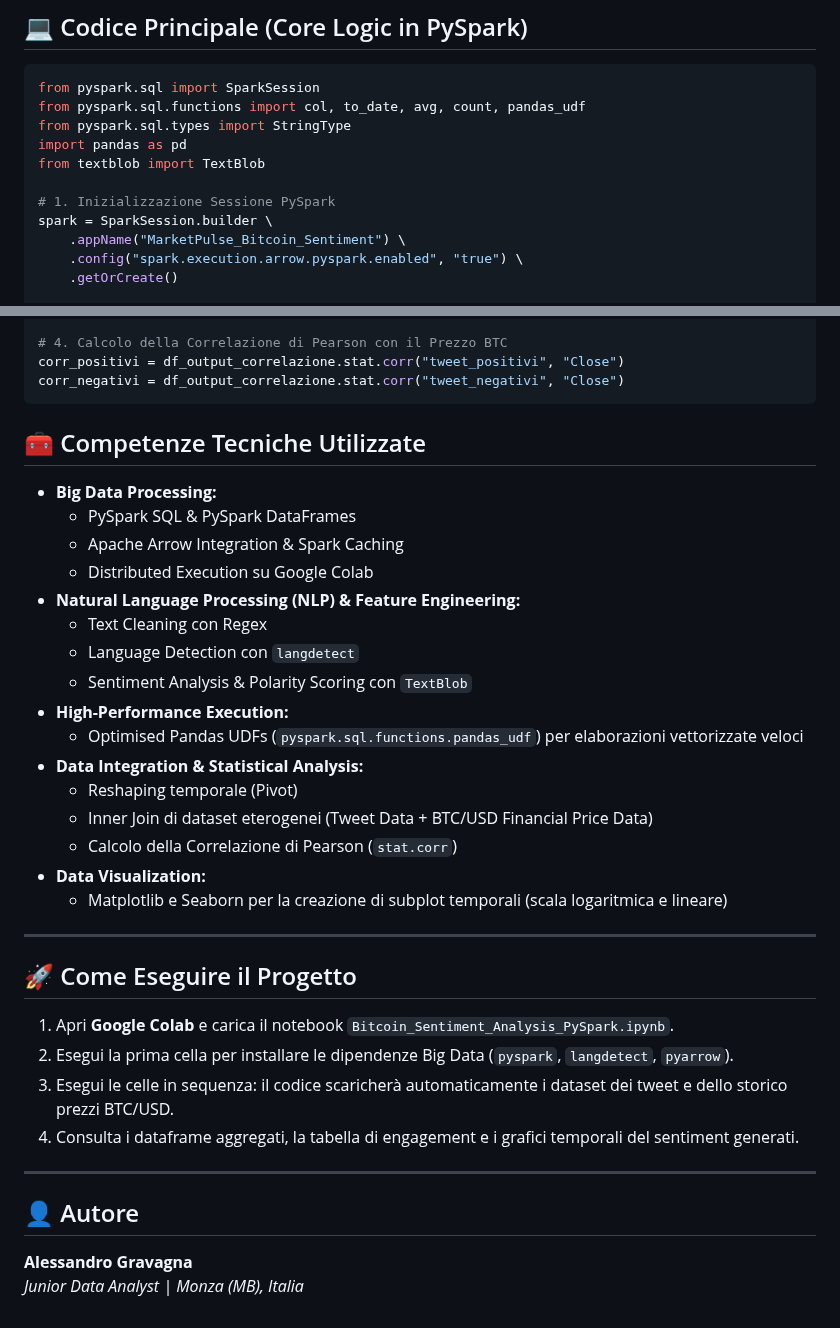
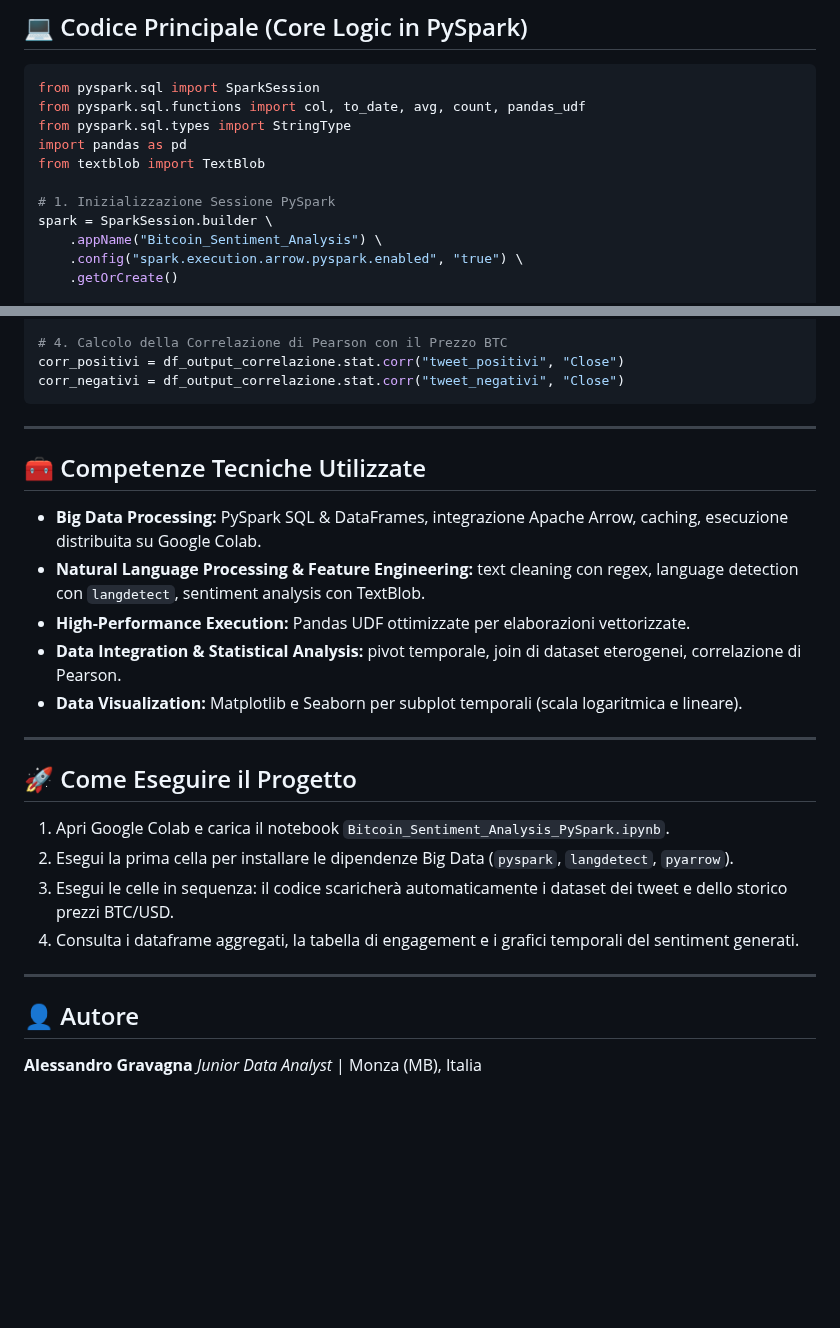
Before and after one commit to alessandrogravagna/Data-Analytics-Portfolio, a Markdown page: 04-Python/05-Bitcoin-Sentiment-Analysis-PySpark/README.md, 2 parts joined by grey strips. Rendered like a GitHub page; blank space fills up the shorter version.

````diff
--- a/04-Python/05-Bitcoin-Sentiment-Analysis-PySpark/README.md
+++ b/04-Python/05-Bitcoin-Sentiment-Analysis-PySpark/README.md
@@ -62,7 +52,7 @@ from textblob import TextBlob
 
 # 1. Inizializzazione Sessione PySpark
 spark = SparkSession.builder \
-    .appName("MarketPulse_Bitcoin_Sentiment") \
+    .appName("Bitcoin_Sentiment_Analysis") \
     .config("spark.execution.arrow.pyspark.enabled", "true") \
     .getOrCreate()
 
@@ -88,30 +78,20 @@ df_engagement.show()
 corr_positivi = df_output_correlazione.stat.corr("tweet_positivi", "Close")
 corr_negativi = df_output_correlazione.stat.corr("tweet_negativi", "Close")
 ```
+
+---
+
 ## 🧰 Competenze Tecniche Utilizzate
-
-* **Big Data Processing:**
-  * PySpark SQL & PySpark DataFrames
-  * Apache Arrow Integration & Spark Caching
-  * Distributed Execution su Google Colab
-* **Natural Language Processing (NLP) & Feature Engineering:**
-  * Text Cleaning con Regex
-  * Language Detection con `langdetect`
-  * Sentiment Analysis & Polarity Scoring con `TextBlob`
-* **High-Performance Execution:**
-  * Optimised Pandas UDFs (`pyspark.sql.functions.pandas_udf`) per elaborazioni vettorizzate veloci
-* **Data Integration & Statistical Analysis:**
-  * Reshaping temporale (Pivot)
-  * Inner Join di dataset eterogenei (Tweet Data + BTC/USD Financial Price Data)
-  * Calcolo della Correlazione di Pearson (`stat.corr`)
-* **Data Visualization:**
-  * Matplotlib e Seaborn per la creazione di subplot temporali (scala logaritmica e lineare)
+- **Big Data Processing:** PySpark SQL & DataFrames, integrazione Apache Arrow, caching, esecuzione distribuita su Google Colab.
+- **Natural Language Processing & Feature Engineering:** text cleaning con regex, language detection con `langdetect`, sentiment analysis con TextBlob.
+- **High-Performance Execution:** Pandas UDF ottimizzate per elaborazioni vettorizzate.
+- **Data Integration & Statistical Analysis:** pivot temporale, join di dataset eterogenei, correlazione di Pearson.
+- **Data Visualization:** Matplotlib e Seaborn per subplot temporali (scala logaritmica e lineare).
 
 ---
 
 ## 🚀 Come Eseguire il Progetto
-
-1. Apri **Google Colab** e carica il notebook `Bitcoin_Sentiment_Analysis_PySpark.ipynb`.
+1. Apri Google Colab e carica il notebook `Bitcoin_Sentiment_Analysis_PySpark.ipynb`.
 2. Esegui la prima cella per installare le dipendenze Big Data (`pyspark`, `langdetect`, `pyarrow`).
 3. Esegui le celle in sequenza: il codice scaricherà automaticamente i dataset dei tweet e dello storico prezzi BTC/USD.
 4. Consulta i dataframe aggregati, la tabella di engagement e i grafici temporali del sentiment generati.
@@ -119,6 +99,5 @@ corr_negativi = df_output_correlazione.stat.corr("tweet_negativi", "Close")
 ---
 
 ## 👤 Autore
-
 **Alessandro Gravagna**
-*Junior Data Analyst | Monza (MB), Italia*
+*Junior Data Analyst* | Monza (MB), Italia
````
Also changed, not shown: other parts of 04-Python/05-Bitcoin-Sentiment-Analysis-PySpark/README.md (+18 -28 lines).
